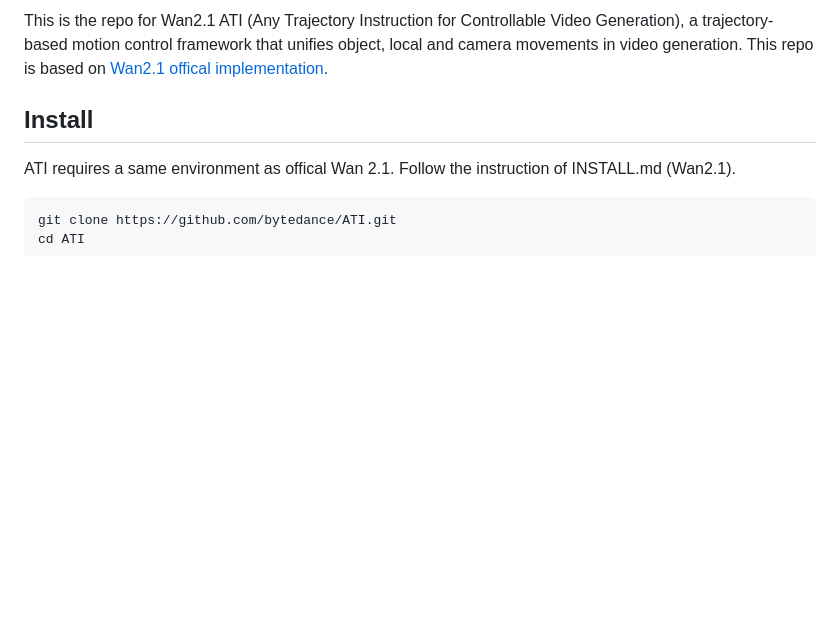
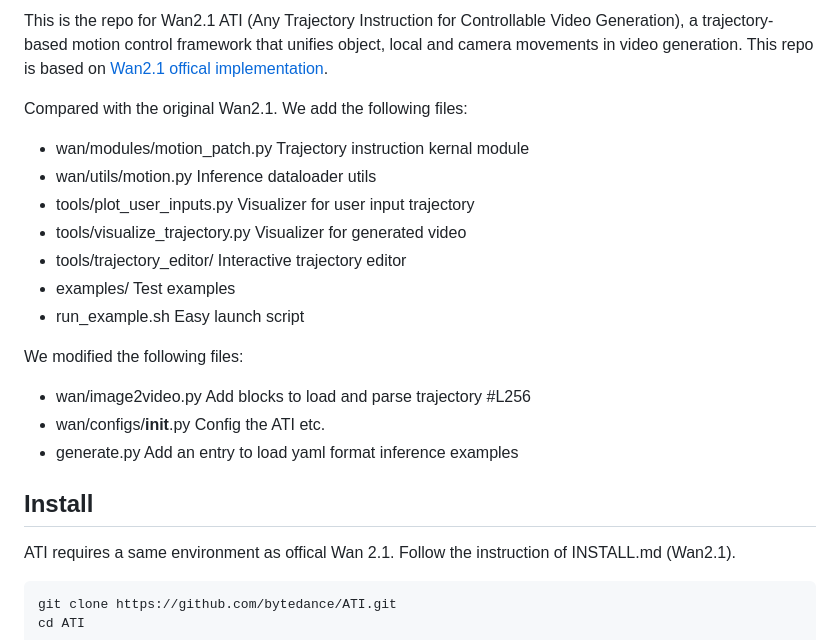
Before and after one commit to wittech/ATI, a Markdown page: README.md, the part around the change. Rendered like a GitHub page; blank space fills up the shorter version.

```diff
--- a/README.md
+++ b/README.md
@@ -15,6 +15,20 @@
 [![Watch the video](assets/thumbnail.jpg)](https://youtu.be/76jjPT0f8Hs)
 
 This is the repo for Wan2.1 ATI (Any Trajectory Instruction for Controllable Video Generation), a trajectory-based motion control framework that unifies object, local and camera movements in video generation. This repo is based on [Wan2.1 offical implementation](https://github.com/Wan-Video/Wan2.1).
+
+Compared with the original Wan2.1. We add the following files:
+- wan/modules/motion_patch.py          Trajectory instruction kernal module
+- wan/utils/motion.py                  Inference dataloader utils
+- tools/plot_user_inputs.py            Visualizer for user input trajectory
+- tools/visualize_trajectory.py        Visualizer for generated video
+- tools/trajectory_editor/             Interactive trajectory editor
+- examples/                            Test examples
+- run_example.sh                       Easy launch script
+
+We modified the following files:
+- wan/image2video.py                   Add blocks to load and parse trajectory  #L256
+- wan/configs/__init__.py              Config the ATI etc.
+- generate.py                          Add an entry to load yaml format inference examples
 
 ## Install
 
```
